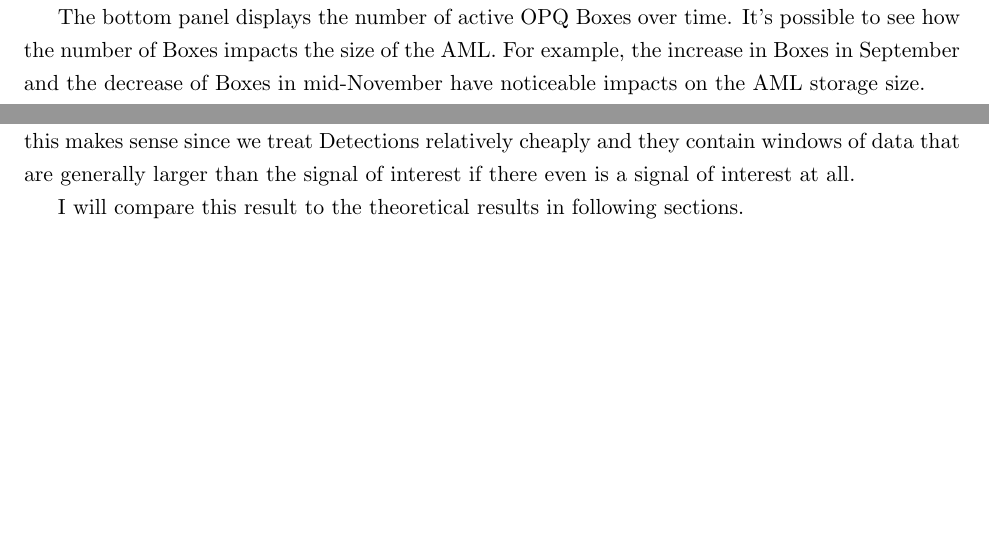
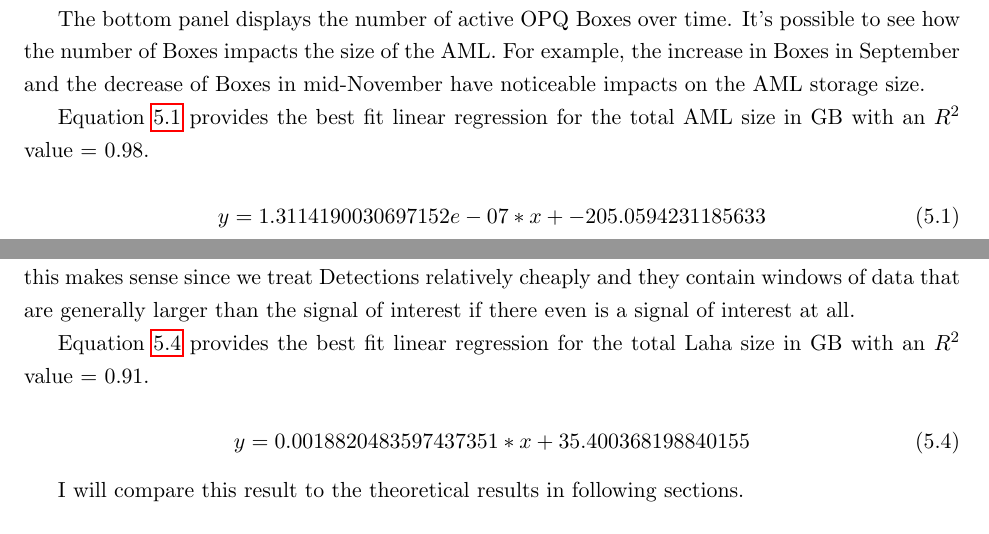
Before and after one commit to anthonyjchriste/dissertation, a LaTeX thesis (src/dissertation-christe.tex, which reads src/results.tex): two parts of pages 145 and 149 of 196 before the commit and two parts of pages 145 and 149 of 197 after it, joined at a grey line, cut so that both start at the same text, the shorter picture padded with empty space. Compiled offline with pdfLaTeX.

Commit message:
Add equations for linear regressions.

```diff
--- a/src/results.tex
+++ b/src/results.tex
@@ -54,6 +54,13 @@ The middle panel displays the number of Measurements and Trends that were garbag
 
 The bottom panel displays the number of active OPQ Boxes over time. It's possible to see how the number of Boxes impacts the size of the AML. For example, the increase in Boxes in September and the decrease of Boxes in mid-November have noticeable impacts on the AML storage size.
 
+Equation~\ref{eq:aml_si} provides the best fit linear regression for the total AML size in GB with an $R^2$ value = 0.98.
+
+\begin{equation}
+    y = 1.3114190030697152e-07 * x + -205.0594231185633
+    \label{eq:aml_si}
+\end{equation}
+
 I will compare this result to the theoretical results in following sections.
 
 \subsubsection{DSN System Requirements OPQ: DL}
@@ -121,6 +142,13 @@ First, please note that the Y-axis is using a log scale in order to better displ
 We can observe that the IML level converges to the smallest of the levels due to its strict 15 minute TTL.
 
 The IL starts out small, but as Incidents are identified, the IL surpasses the IML at about 1 month and surpasses the AML in size at about 2 months. The Detections level is the largest and this makes sense since we treat Detections relatively cheaply and they contain windows of data that are generally larger than the signal of interest if there even is a signal of interest at all.
+
+Equation~\ref{eq:laha_si} provides the best fit linear regression for the total Laha size in GB with an $R^2$ value = 0.91.
+
+\begin{equation}
+    y = 0.0018820483597437351 * x + 35.400368198840155
+    \label{eq:laha_si}
+\end{equation}
 
 I will compare this result to the theoretical results in following sections.
 
```
Also changed, not shown: src/results.tex (14 more changed lines), 1 other file.
